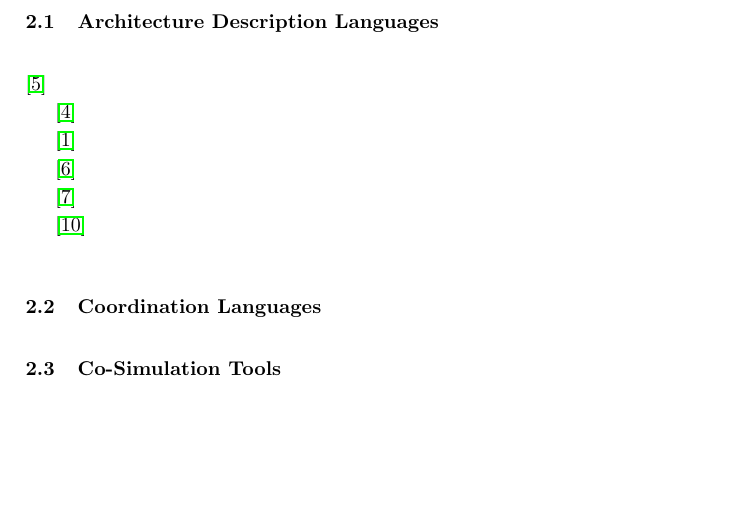
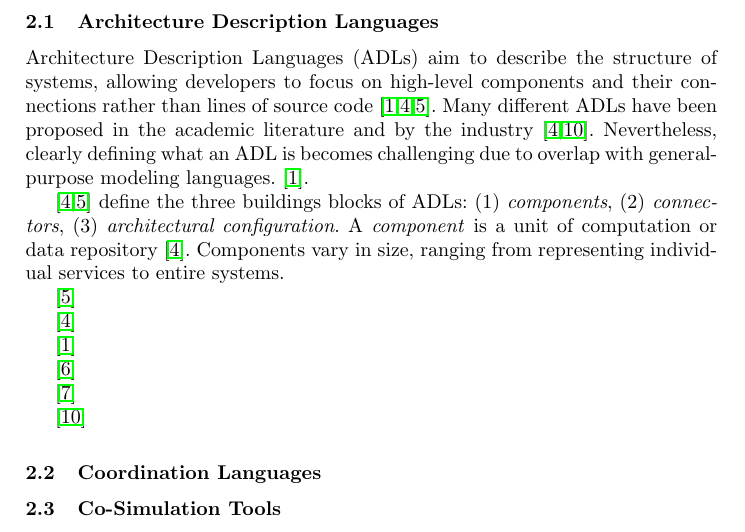
Before and after one commit to timKraeuter/Coordination-2024, a LaTeX paper (main.tex): part of page 2 of 4, cut so that both start at the same text, the shorter picture padded with empty space. Compiled offline with pdfLaTeX.

Commit message:
Started describing ADLs

```diff
--- a/main.tex
+++ b/main.tex
@@ -91,7 +91,27 @@ Feature model
 In the following sections, we will describe each of the categories: ADLs, coordination languages, Co-Simulation tools, and coordination frameworks in detail.
 
 \subsection{Architecture Description Languages}
-% TODO: Write this section
+% General idea
+Architecture Description Languages (ADLs) aim to describe the structure of systems, allowing developers to focus on high-level components and their connections rather than lines of source code \cite{clementsSurveyArchitectureDescription1996,medvidovicClassificationComparisonFramework2000,medvidovicFrameworkClassifyingComparing1997}.
+% What is an ADL and what is not?
+Many different ADLs have been proposed in the academic literature and by the industry \cite{medvidovicClassificationComparisonFramework2000,woodsArchitectureDescriptionLanguages2005}.
+Nevertheless, clearly defining what an ADL is becomes challenging due to overlap with general-purpose modeling languages. \cite{clementsSurveyArchitectureDescription1996}.
+
+% Describing ADLs generally.
+\cite{medvidovicClassificationComparisonFramework2000,medvidovicFrameworkClassifyingComparing1997} define the three buildings blocks of ADLs: (1) \textit{components}, (2) \textit{connectors}, (3) \textit{architectural configuration}.
+% Component
+A \textit{component} is a unit of computation or data repository \cite{medvidovicClassificationComparisonFramework2000}.
+Components vary in size, ranging from representing individual services to entire systems.
+% Connector
+
+% Architectural configuration
+
+
+% ADLS are formal and usually incorporate one formal language. Usually, a process algebra. They do not support multiple formal specification languages cite medvidovicClassificationComparisonFramework2000.
+
+% The formal nature is a distinguishing factor to say UML/ArchiMate are considered as modeling languages not as ADLs in this paper.
+
+
 
 % What characterizes an ADL? Give examples that we use later Wright/Darwin
 % What is not an ADL, or we don't consider in this paper?
```
